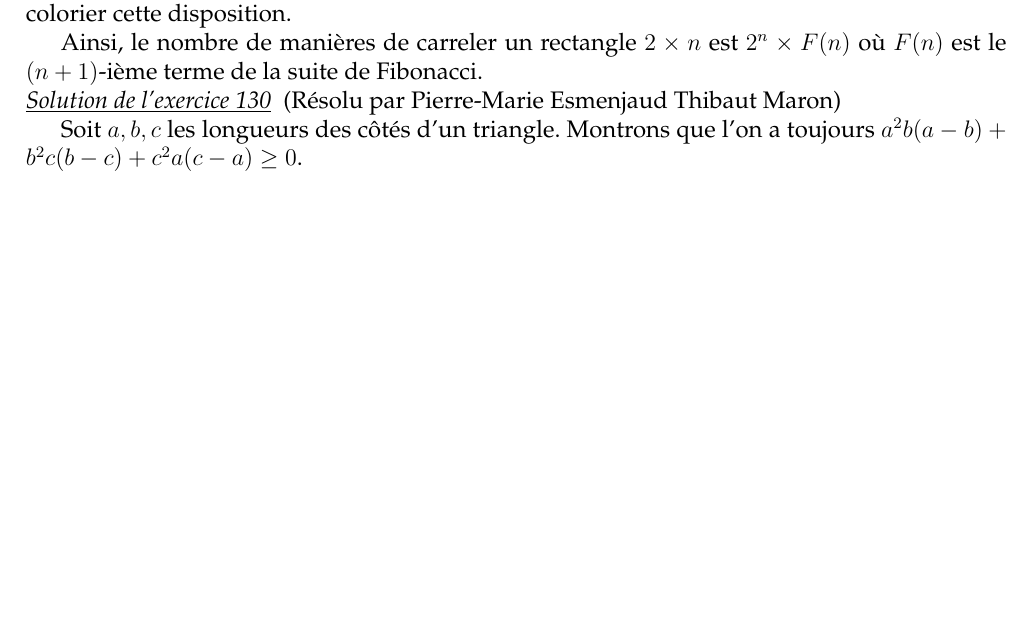
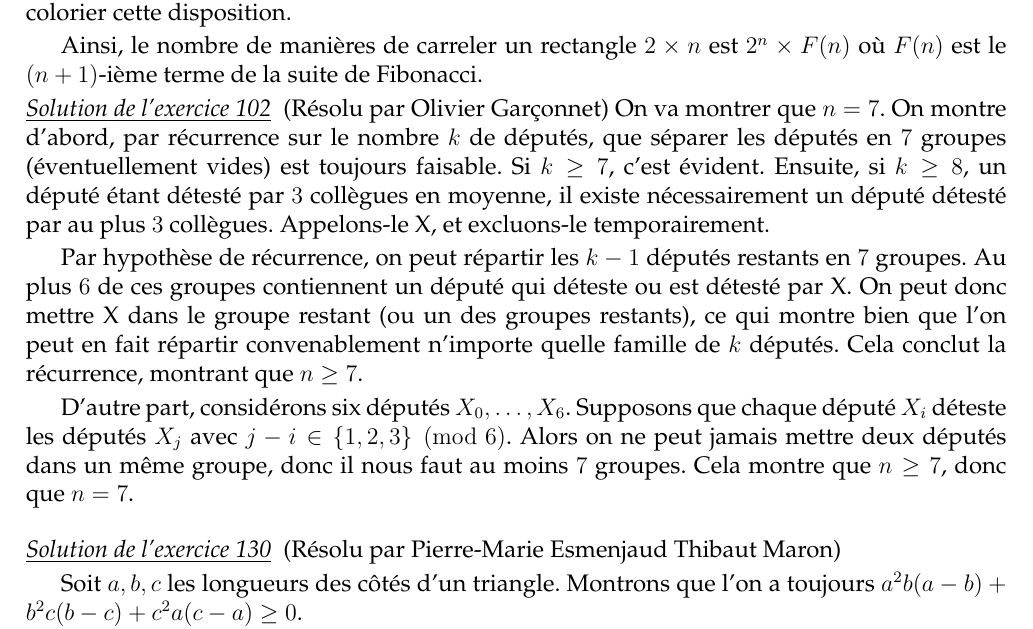
Before and after one commit to felixll/stage2016, a LaTeX book (poly.tex, which reads muraille/solutions.tex): part of page 52 of 58, cut so that both start at the same text, the shorter picture padded with empty space. Compiled offline with pdfLaTeX.

Commit message:
Update solutions.tex

```diff
--- a/muraille/solutions.tex
+++ b/muraille/solutions.tex
@@ -177,6 +177,25 @@ Ainsi, le nombre de manières de carreler un rectangle $2 \times n$ est $2^n \ti
 
 \end{solution}
 
+\begin{sol}[102](Résolu par Olivier Garçonnet)
+On va montrer que $n = 7$.
+On montre d'abord, par récurrence sur le nombre $k$ de députés,
+que séparer les députés en $7$ groupes (éventuellement vides) est toujours faisable.
+Si $k \geq 7$, c'est évident. Ensuite, si $k \geq 8$, un député étant détesté
+par $3$ collègues en moyenne, il existe nécessairement un député détesté par au plus $3$ collègues.
+Appelons-le X, et excluons-le temporairement.
+
+Par hypothèse de récurrence, on peut répartir les $k-1$ députés restants en $7$ groupes.
+Au plus $6$ de ces groupes contiennent un député qui déteste ou est détesté par X.
+On peut donc mettre X dans le groupe restant (ou un des groupes restants),
+ce qui montre bien que l'on peut en fait répartir convenablement n'importe quelle famille de $k$ députés.
+Cela conclut la récurrence, montrant que $n \geq 7$.
+
+D'autre part, considérons six députés $X_0,\ldots,X_6$.
+Supposons que chaque député $X_i$ déteste les députés $X_j$ avec $j-i \in \{1,2,3\} \pmod{6}$.
+Alors on ne peut jamais mettre deux députés dans un même groupe, donc il nous faut au moins $7$ groupes.
+Cela montre que $n \geq 7$, donc que $n = 7$.
+\end{sol}
 
 \begin{sol}[130](Résolu par Pierre-Marie Esmenjaud Thibaut Maron)
 
```
